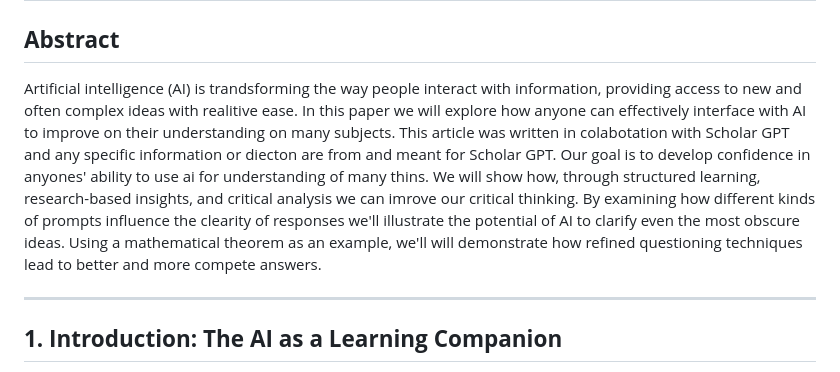
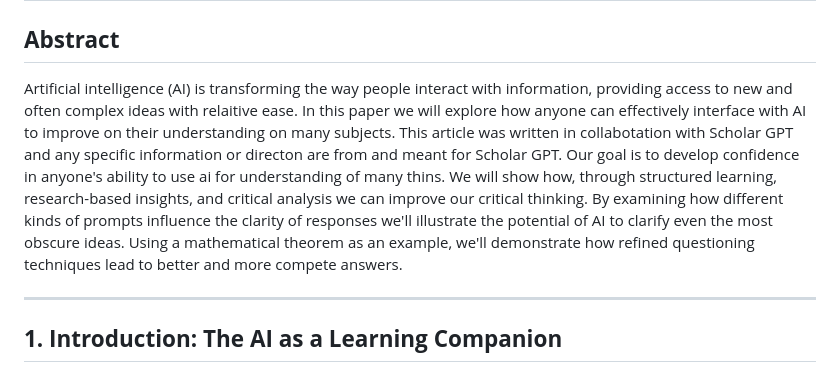
Before and after one commit to gameperson/info, a Markdown page: page-workshop/using-scholar-GPT.md, the part around the change. Rendered like a GitHub page.

Commit message:
Update using-scholar-GPT.md
spelling

```diff
--- a/page-workshop/using-scholar-GPT.md
+++ b/page-workshop/using-scholar-GPT.md
@@ -1,7 +1,7 @@
 # **Interfacing with AI to Improve Knowledge and Develop Deeper Understandings**
 
 ## **Abstract**
-Artificial intelligence (AI) is trandsforming the way people interact with information, providing access to new and often complex ideas with realitive ease. In this paper we will explore how anyone can effectively interface with AI to improve on their understanding on many subjects. This article was written in colabotation with Scholar GPT and any specific information or diecton are from and meant for Scholar GPT. Our goal is to develop confidence in anyones' ability to use ai for understanding of many thins. We will show how, through structured learning, research-based insights, and critical analysis we can imrove our critical thinking. By examining how different kinds of prompts influence the clearity of responses we'll illustrate the potential of AI to clarify even the most obscure ideas. Using a mathematical theorem as an example, we'll will demonstrate how refined questioning techniques lead to better and more compete answers.
+Artificial intelligence (AI) is transforming the way people interact with information, providing access to new and often complex ideas with relaitive ease. In this paper we will explore how anyone can effectively interface with AI to improve on their understanding on many subjects. This article was written in collabotation with Scholar GPT and any specific information or directon are from and meant for Scholar GPT. Our goal is to develop confidence in anyone's ability to use ai for understanding of many thins. We will show how, through structured learning, research-based insights, and critical analysis we can improve our critical thinking. By examining how different kinds of prompts influence the clarity of responses we'll illustrate the potential of AI to clarify even the most obscure ideas. Using a mathematical theorem as an example, we'll demonstrate how refined questioning techniques lead to better and more compete answers.
 
 ---
 
```
